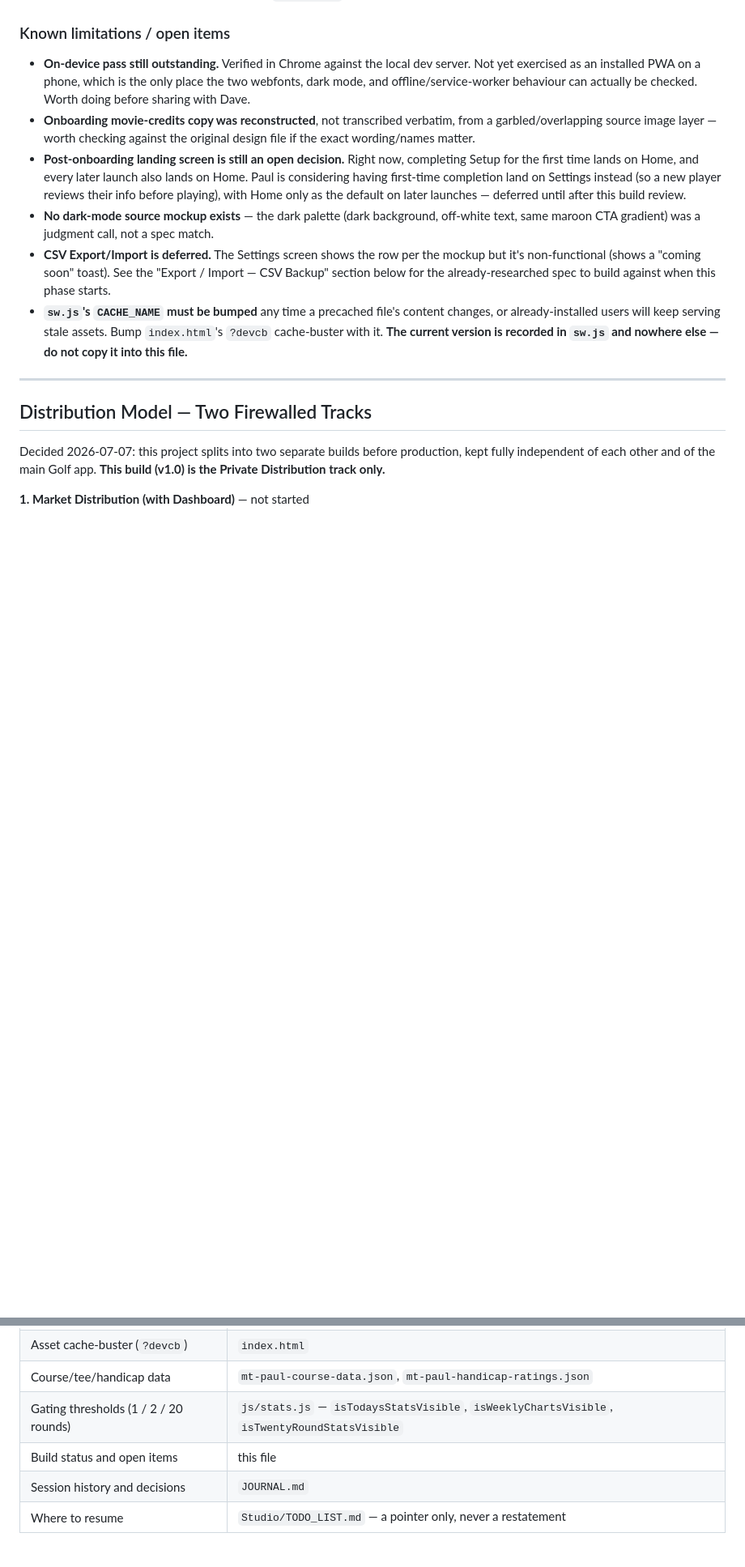
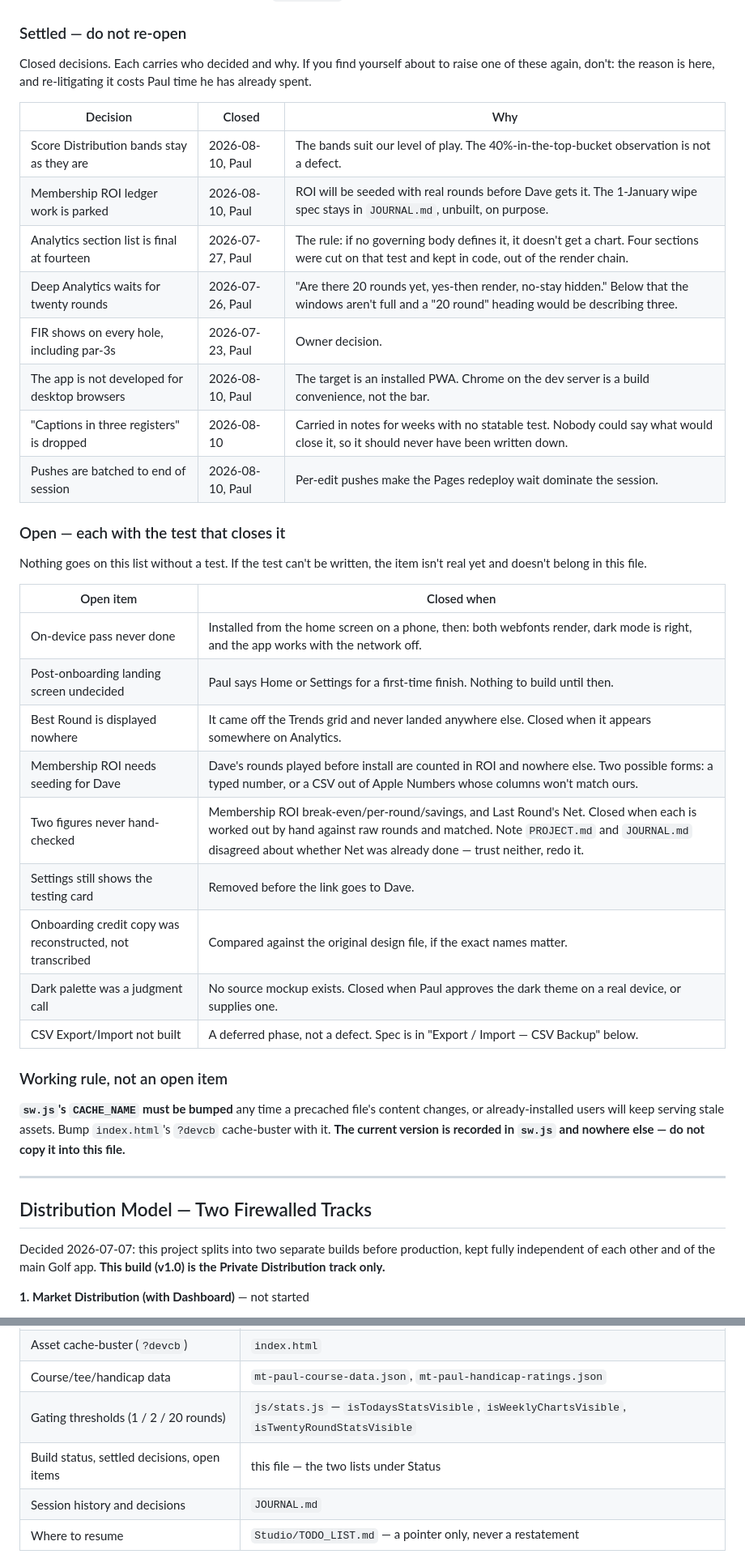
Before and after one commit to kamloopspaul-a11y/mt-paul-scorecard, a Markdown page: PROJECT.md, 2 parts joined by grey strips. Shown at 81% size. Drawn GitHub-style; blank space fills up the shorter version.

Commit message:
PROJECT.md: replace open-items and next-steps with Settled / Open
Two sections became two lists, at the top of the file where they get read.

Settled carries who decided and why, so a closed decision reads as closed
instead of looking like an outstanding job. Eight entries, including the
score bands, the twenty-round gate and the parked ROI work.

Open carries the test that closes each item. Nothing goes on the list
without one. That rule retires 'captions in three registers', which sat in
the notes for weeks with no statable test behind it.

Next Steps is gone rather than updated - it restated both lists.

Cause: notes written as observations read as open forever, and I repeated
several stale ones to Paul this session as if they were current.

```diff
--- a/PROJECT.md
+++ b/PROJECT.md
@@ -29,13 +29,44 @@
 - **Architecture**: multi-file (`index.html` + `css/styles.css` + `js/*.js` ES modules), not a single-file app. Data-layer modules (`round-record.js`, `settings-record.js`, `stats-defaults.js`) came verbatim from the design handoff and are considered stable/correct — don't rewrite their logic, only the app shell/UI around them.
 - **Pass 6 additions (2026-07-24 — real bugs found on the live build)**: Stats Console rebuilt field-for-field from `Design Handoff/Stats Counter.dc.html` (the FIR/GIR/PEN/UD rocker track is always `rgba(0,0,0,.4)`, only the knob moves/recolors, labels dim/brighten, Putts redesigned as arrow/box/arrow with a Spline Sans Mono digit); logo forced black in Light Mode (`brightness(0)` filter); a real slide-out hamburger menu (Analytics/Play Round/Settings) available from every topbar; putts now default to 2, not 0; every hole 2-18 has both Back and Next (Hole 10's Back goes to the new Front 9 Score screen instead of Hole 9); a new Front 9 Score mid-round scorecard screen after Hole 9 (Continue/Quit toggle for an 18-hole session in flight, Post Now for a standalone 9-hole session); shared `scoreCellHTML()` birdie/bogey/double-bogey+ cell styling on both Final Score and Front 9 Score. See `JOURNAL.md` Session 10 for full detail.
 
-### Known limitations / open items
-- **On-device pass still outstanding.** Verified in Chrome against the local dev server. Not yet exercised as an installed PWA on a phone, which is the only place the two webfonts, dark mode, and offline/service-worker behaviour can actually be checked. Worth doing before sharing with Dave.
-- **Onboarding movie-credits copy was reconstructed**, not transcribed verbatim, from a garbled/overlapping source image layer — worth checking against the original design file if the exact wording/names matter.
-- **Post-onboarding landing screen is still an open decision.** Right now, completing Setup for the first time lands on Home, and every later launch also lands on Home. Paul is considering having first-time completion land on Settings instead (so a new player reviews their info before playing), with Home only as the default on later launches — deferred until after this build review.
-- **No dark-mode source mockup exists** — the dark palette (dark background, off-white text, same maroon CTA gradient) was a judgment call, not a spec match.
-- **CSV Export/Import is deferred.** The Settings screen shows the row per the mockup but it's non-functional (shows a "coming soon" toast). See the "Export / Import — CSV Backup" section below for the already-researched spec to build against when this phase starts.
-- **`sw.js`'s `CACHE_NAME` must be bumped** any time a precached file's content changes, or already-installed users will keep serving stale assets. Bump `index.html`'s `?devcb` cache-buster with it. **The current version is recorded in `sw.js` and nowhere else — do not copy it into this file.**
+### Settled — do not re-open
+
+Closed decisions. Each carries who decided and why. If you find yourself about to raise one of
+these again, don't: the reason is here, and re-litigating it costs Paul time he has already spent.
+
+| Decision | Closed | Why |
+|---|---|---|
+| Score Distribution bands stay as they are | 2026-08-10, Paul | The bands suit our level of play. The 40%-in-the-top-bucket observation is not a defect. |
+| Membership ROI ledger work is parked | 2026-08-10, Paul | ROI will be seeded with real rounds before Dave gets it. The 1-January wipe spec stays in `JOURNAL.md`, unbuilt, on purpose. |
+| Analytics section list is final at fourteen | 2026-07-27, Paul | The rule: if no governing body defines it, it doesn't get a chart. Four sections were cut on that test and kept in code, out of the render chain. |
+| Deep Analytics waits for twenty rounds | 2026-07-26, Paul | "Are there 20 rounds yet, yes-then render, no-stay hidden." Below that the windows aren't full and a "20 round" heading would be describing three. |
+| FIR shows on every hole, including par-3s | 2026-07-23, Paul | Owner decision. |
+| The app is not developed for desktop browsers | 2026-08-10, Paul | The target is an installed PWA. Chrome on the dev server is a build convenience, not the bar. |
+| "Captions in three registers" is dropped | 2026-08-10 | Carried in notes for weeks with no statable test. Nobody could say what would close it, so it should never have been written down. |
+| Pushes are batched to end of session | 2026-08-10, Paul | Per-edit pushes make the Pages redeploy wait dominate the session. |
+
+### Open — each with the test that closes it
+
+Nothing goes on this list without a test. If the test can't be written, the item isn't real yet
+and doesn't belong in this file.
+
+| Open item | Closed when |
+|---|---|
+| On-device pass never done | Installed from the home screen on a phone, then: both webfonts render, dark mode is right, and the app works with the network off. |
+| Post-onboarding landing screen undecided | Paul says Home or Settings for a first-time finish. Nothing to build until then. |
+| Best Round is displayed nowhere | It came off the Trends grid and never landed anywhere else. Closed when it appears somewhere on Analytics. |
+| Membership ROI needs seeding for Dave | Dave's rounds played before install are counted in ROI and nowhere else. Two possible forms: a typed number, or a CSV out of Apple Numbers whose columns won't match ours. |
+| Two figures never hand-checked | Membership ROI break-even/per-round/savings, and Last Round's Net. Closed when each is worked out by hand against raw rounds and matched. Note `PROJECT.md` and `JOURNAL.md` disagreed about whether Net was already done — trust neither, redo it. |
+| Settings still shows the testing card | Removed before the link goes to Dave. |
+| Onboarding credit copy was reconstructed, not transcribed | Compared against the original design file, if the exact names matter. |
+| Dark palette was a judgment call | No source mockup exists. Closed when Paul approves the dark theme on a real device, or supplies one. |
+| CSV Export/Import not built | A deferred phase, not a defect. Spec is in "Export / Import — CSV Backup" below. |
+
+### Working rule, not an open item
+
+**`sw.js`'s `CACHE_NAME` must be bumped** any time a precached file's content changes, or already-installed
+users will keep serving stale assets. Bump `index.html`'s `?devcb` cache-buster with it. **The current version
+is recorded in `sw.js` and nowhere else — do not copy it into this file.**
 
 ---
 
@@ -121,7 +152,7 @@ then misleads the next session. Known owners:
 | Asset cache-buster (`?devcb`) | `index.html` |
 | Course/tee/handicap data | `mt-paul-course-data.json`, `mt-paul-handicap-ratings.json` |
 | Gating thresholds (1 / 2 / 20 rounds) | `js/stats.js` — `isTodaysStatsVisible`, `isWeeklyChartsVisible`, `isTwentyRoundStatsVisible` |
-| Build status and open items | this file |
+| Build status, settled decisions, open items | this file — the two lists under Status |
 | Session history and decisions | `JOURNAL.md` |
 | Where to resume | `Studio/TODO_LIST.md` — a pointer only, never a restatement |
 
```
Also changed, not shown: other parts of PROJECT.md (+0 -8 lines).
